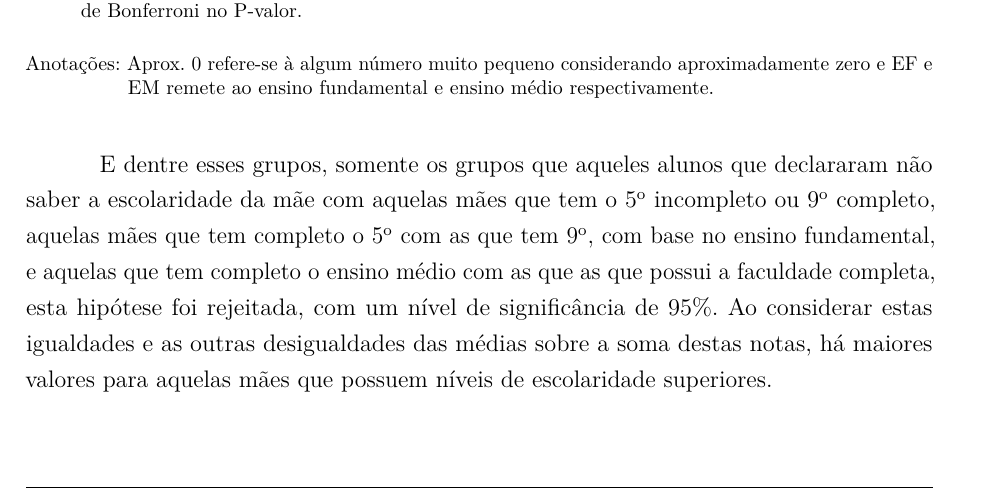
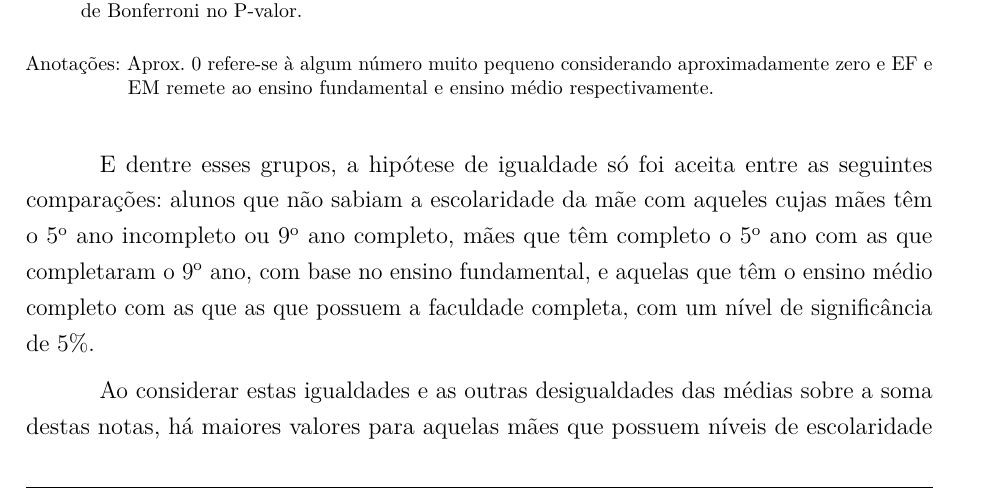
Before and after one commit to kevandrades/saeb-me2-tf, a LaTeX thesis (report/main.tex, which reads report/textuais/resultados.tex): part of page 22 of 26 before the commit and part of page 22 of 27 after it, cut so that both start at the same text. Compiled offline with pdfLaTeX.

Commit message:
correcting last table description

```diff
--- a/report/textuais/resultados.tex
+++ b/report/textuais/resultados.tex
@@ -348,9 +348,10 @@ que supõe esta hipóteses de igualdade entre as médias da soma das nota dos al
 
   \end{table}
 
-E dentre esses grupos, somente os grupos que aqueles alunos que declararam não saber a escolaridade da mãe com aquelas mães que tem o
-5\textsuperscript{o} incompleto ou 9\textsuperscript{o} completo, aquelas mães que tem completo o 5\textsuperscript{o} com as que tem
-9\textsuperscript{o}, com base no ensino fundamental, e aquelas que tem completo o ensino médio com as que as que possui a
-faculdade completa, esta hipótese foi rejeitada, com um nível de significância de 95\%. Ao considerar estas igualdades e
-as outras desigualdades das médias sobre a soma destas notas, há maiores valores para aquelas mães que possuem
+E dentre esses grupos, a hipótese de igualdade só foi aceita entre as seguintes comparações: alunos que não sabiam
+a escolaridade da mãe com aqueles cujas mães têm o 5\textsuperscript{o} ano incompleto ou 9\textsuperscript{o} ano completo,
+mães que têm completo o 5\textsuperscript{o} ano com as que completaram o 9\textsuperscript{o} ano, com base no ensino fundamental,
+e aquelas que têm o ensino médio completo com as que as que possuem a faculdade completa, com um nível de significância de 5\%.
+
+Ao considerar estas igualdades e as outras desigualdades das médias sobre a soma destas notas, há maiores valores para aquelas mães que possuem
 níveis de escolaridade superiores.
```
Also changed, not shown: report/main.pdf.
